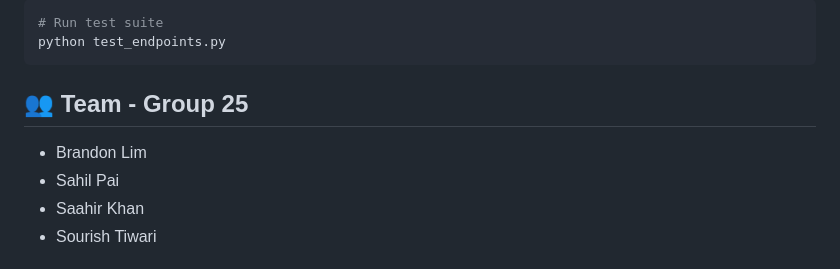
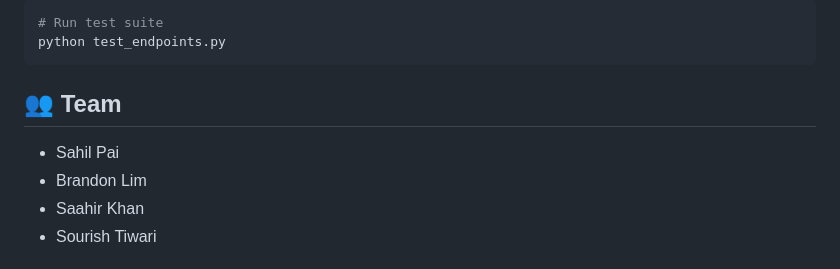
Before and after one commit to sapai5/CSE412-Noteflow, a Markdown page: README.md, the part around the change. GitHub-like rendering.

````diff
--- a/README.md
+++ b/README.md
@@ -126,10 +126,10 @@ SECRET_KEY=your_jwt_secret
 python test_endpoints.py
 ```
 
-## 👥 Team - Group 25
+## 👥 Team
 
+- Sahil Pai
 - Brandon Lim
-- Sahil Pai
 - Saahir Khan
 - Sourish Tiwari
 
````
